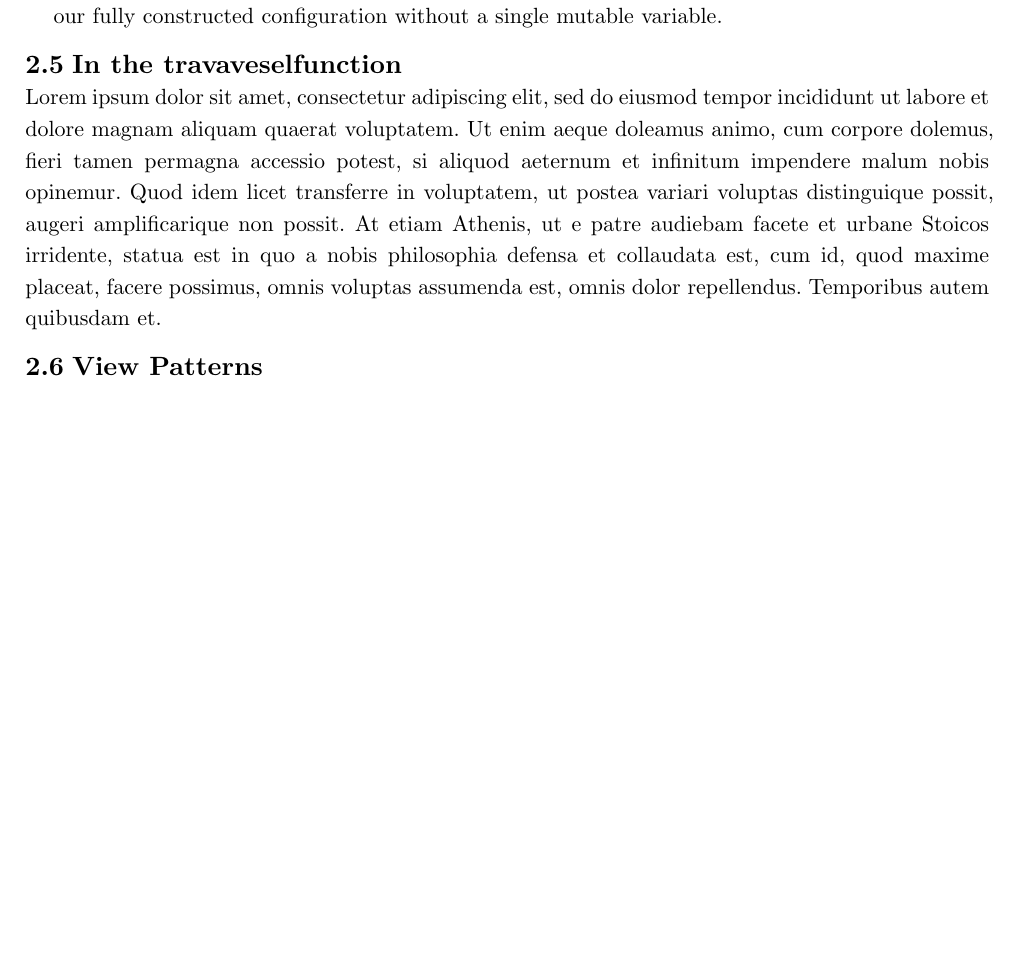
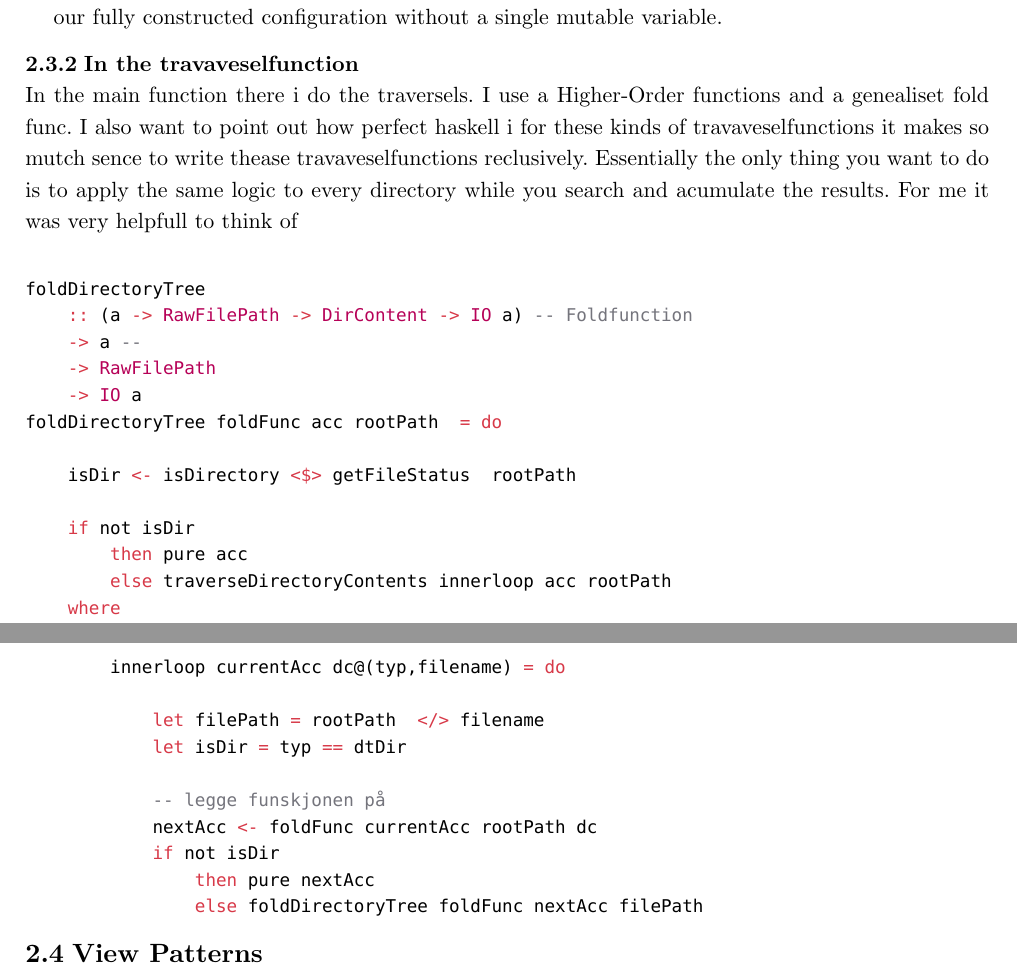
Before and after one commit to mkn025/lambdaSearch, a Typst document (statusRapport/sisteRapport/rapport.typ): part of page 4 of 6 before the commit and two parts of pages 4 and 5 of 7 after it, the two joined at a grey line, cut so that both start at the same text, the shorter picture padded with empty space. Compiled offline with Typst 0.15.

Commit message:
Startet å skrevet få skrive om fold funksjonen

````diff
--- a/statusRapport/sisteRapport/rapport.typ
+++ b/statusRapport/sisteRapport/rapport.typ
@@ -123,8 +139,41 @@ parseFlags = do
 
 - So we start with `emptyFilterFlags` as our base state, fold over the list of parsed flags, and get our fully constructed configuration without a single mutable variable.
 
-== In the travaveselfunction
-#lorem(100)
+=== In the travaveselfunction
+
+In the main function there i do the traversels. I use a Higher-Order functions and a genealiset  fold func. I also want to point out how perfect haskell i for these kinds of travaveselfunctions it makes so mutch sence to write thease travaveselfunctions reclusively. Essentially the only thing you want to do is to apply the same logic to every directory while you search and acumulate the results. For me it was very helpfull to think of
+
+```hs
+
+foldDirectoryTree
+    :: (a -> RawFilePath -> DirContent -> IO a) -- Foldfunction
+    -> a --
+    -> RawFilePath
+    -> IO a
+foldDirectoryTree foldFunc acc rootPath  = do
+
+    isDir <- isDirectory <$> getFileStatus  rootPath
+
+    if not isDir
+        then pure acc
+        else traverseDirectoryContents innerloop acc rootPath
+    where
+        innerloop currentAcc dc@(typ,filename) = do
+
+            let filePath = rootPath  </> filename
+            let isDir = typ == dtDir
+
+            -- legge funskjonen på
+            nextAcc <- foldFunc currentAcc rootPath dc
+            if not isDir
+                then pure nextAcc
+                else foldDirectoryTree foldFunc nextAcc filePath
+```
+
+
+
+
+
 
 
 
````
Also changed, not shown: statusRapport/sisteRapport/rapport.typ (58 more changed lines), 1 other file.
